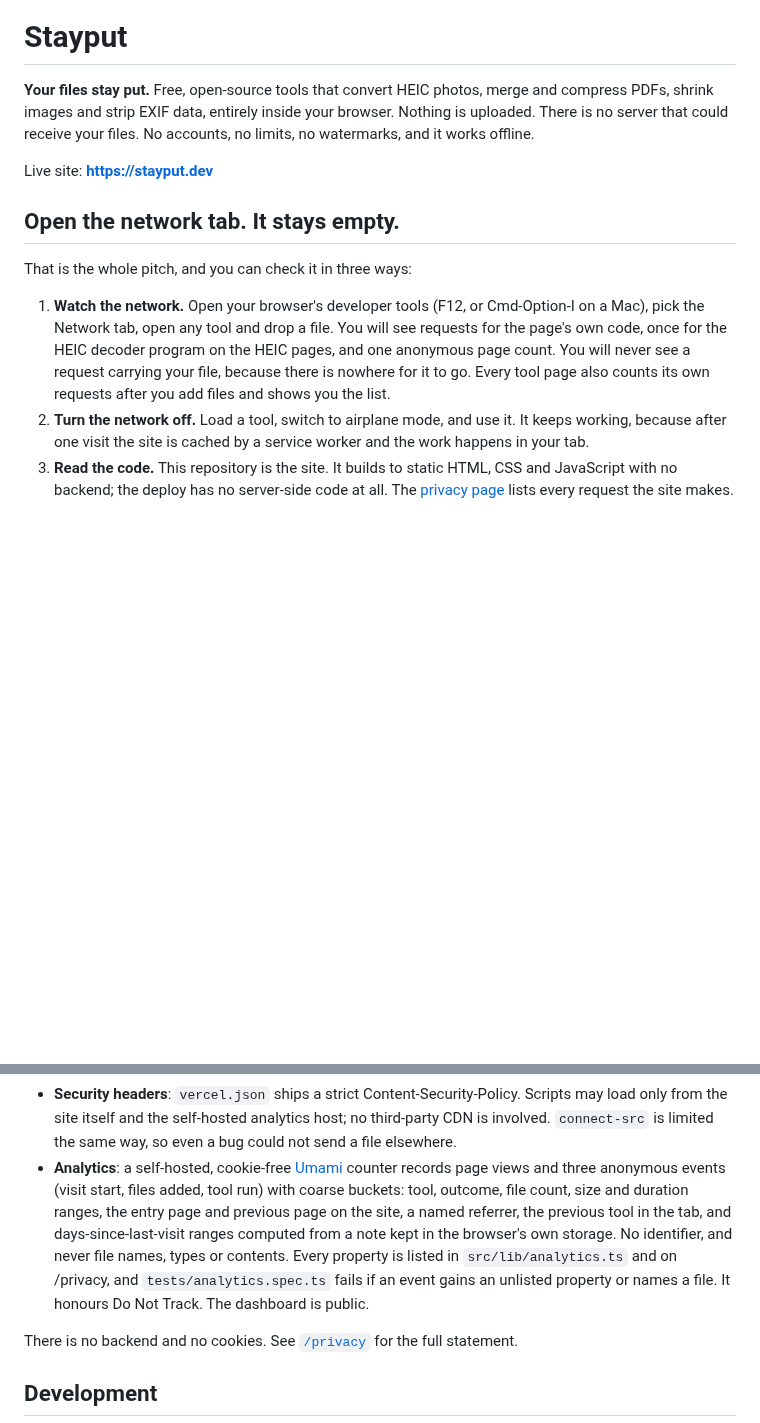
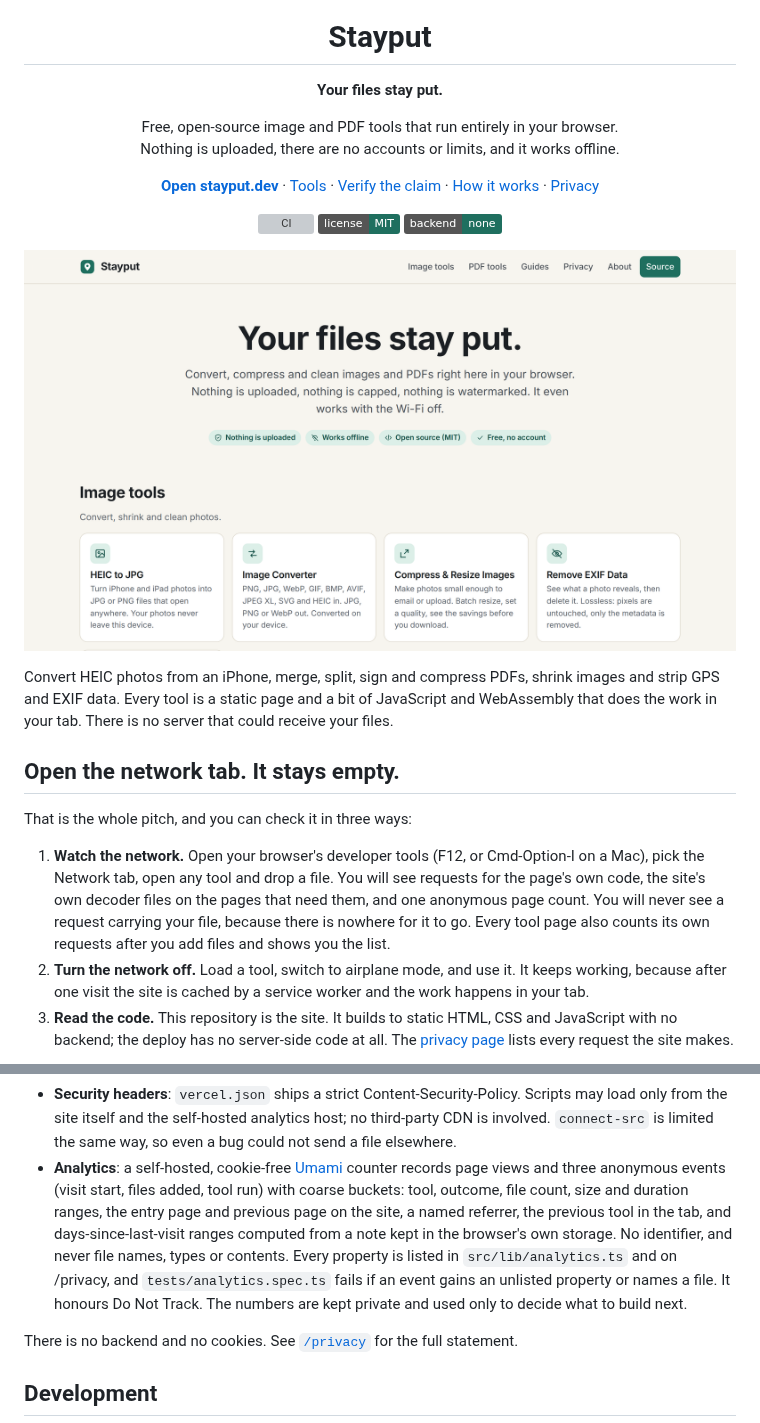
Before and after one commit to keenanlk/stayput, a Markdown page: README.md, 2 parts joined by grey strips. Rendered like a GitHub page; pictures changed too: docs/readme/home.png (added); badges without logos; blank space fills up the shorter version; grey boxes are pictures that could not be loaded.

Commit message:
Refresh README header with screenshots, badges and quick links (#33)
Co-Authored-By: Claude <noreply@anthropic.com>

```diff
--- a/README.md
+++ b/README.md
@@ -1,13 +5,26 @@
 # Stayput
 
-**Your files stay put.** Free, open-source tools that convert HEIC photos, merge and compress PDFs, shrink images and strip EXIF data, entirely inside your browser. Nothing is uploaded. There is no server that could receive your files. No accounts, no limits, no watermarks, and it works offline.
+**Your files stay put.**
 
-Live site: **https://stayput.dev**
+Free, open-source image and PDF tools that run entirely in your browser.<br>
+Nothing is uploaded, there are no accounts or limits, and it works offline.
+
+**[Open stayput.dev](https://stayput.dev)** · [Tools](#tools) · [Verify the claim](#open-the-network-tab-it-stays-empty) · [How it works](#how-it-works) · [Privacy](https://stayput.dev/privacy)
+
+[![CI](https://github.com/keenanlk/stayput/actions/workflows/ci.yml/badge.svg)](https://github.com/keenanlk/stayput/actions/workflows/ci.yml)
+[![License: MIT](https://img.shields.io/badge/license-MIT-1f6f5f.svg)](LICENSE)
+[![No backend](https://img.shields.io/badge/backend-none-1f6f5f.svg)](#how-it-works)
+
+<a href="https://stayput.dev"><img src="docs/readme/home.png" width="800" alt="The Stayput home page: Your files stay put. Convert, compress and clean images and PDFs right here in your browser."></a>
+
+</div>
+
+Convert HEIC photos from an iPhone, merge, split, sign and compress PDFs, shrink images and strip GPS and EXIF data. Every tool is a static page and a bit of JavaScript and WebAssembly that does the work in your tab. There is no server that could receive your files.
 
 ## Open the network tab. It stays empty.
 
 That is the whole pitch, and you can check it in three ways:
 
-1. **Watch the network.** Open your browser's developer tools (F12, or Cmd-Option-I on a Mac), pick the Network tab, open any tool and drop a file. You will see requests for the page's own code, once for the HEIC decoder program on the HEIC pages, and one anonymous page count. You will never see a request carrying your file, because there is nowhere for it to go. Every tool page also counts its own requests after you add files and shows you the list.
+1. **Watch the network.** Open your browser's developer tools (F12, or Cmd-Option-I on a Mac), pick the Network tab, open any tool and drop a file. You will see requests for the page's own code, the site's own decoder files on the pages that need them, and one anonymous page count. You will never see a request carrying your file, because there is nowhere for it to go. Every tool page also counts its own requests after you add files and shows you the list.
 2. **Turn the network off.** Load a tool, switch to airplane mode, and use it. It keeps working, because after one visit the site is cached by a service worker and the work happens in your tab.
 3. **Read the code.** This repository is the site. It builds to static HTML, CSS and JavaScript with no backend; the deploy has no server-side code at all. The [privacy page](https://stayput.dev/privacy) lists every request the site makes.
@@ -45,7 +64,7 @@ The site is a static [Astro](https://astro.build) build: one page per tool, a sh
 - **Zip downloads**: [fflate](https://github.com/101arrowz/fflate) in the tab when there is more than one output.
 - **Offline**: a service worker generated at build time (`src/pages/sw.js.ts`) caches every tool page, and `scripts/postbuild.mjs` writes the list of hashed assets and fonts into it so all tool code (including the on-demand pdf-lib and pdf.js chunks) is cached on the first visit. Pages are network-first so deploys show up immediately; assets are cache-first because their names are content-hashed, and assets from earlier deploys are pruned on activation.
 - **Security headers**: `vercel.json` ships a strict Content-Security-Policy. Scripts may load only from the site itself and the self-hosted analytics host; no third-party CDN is involved. `connect-src` is limited the same way, so even a bug could not send a file elsewhere.
-- **Analytics**: a self-hosted, cookie-free [Umami](https://umami.is) counter records page views and three anonymous events (visit start, files added, tool run) with coarse buckets: tool, outcome, file count, size and duration ranges, the entry page and previous page on the site, a named referrer, the previous tool in the tab, and days-since-last-visit ranges computed from a note kept in the browser's own storage. No identifier, and never file names, types or contents. Every property is listed in `src/lib/analytics.ts` and on /privacy, and `tests/analytics.spec.ts` fails if an event gains an unlisted property or names a file. It honours Do Not Track. The dashboard is public.
+- **Analytics**: a self-hosted, cookie-free [Umami](https://umami.is) counter records page views and three anonymous events (visit start, files added, tool run) with coarse buckets: tool, outcome, file count, size and duration ranges, the entry page and previous page on the site, a named referrer, the previous tool in the tab, and days-since-last-visit ranges computed from a note kept in the browser's own storage. No identifier, and never file names, types or contents. Every property is listed in `src/lib/analytics.ts` and on /privacy, and `tests/analytics.spec.ts` fails if an event gains an unlisted property or names a file. It honours Do Not Track. The numbers are kept private and used only to decide what to build next.
 
 There is no backend and no cookies. See [`/privacy`](https://stayput.dev/privacy) for the full statement.
 
```
Also changed, not shown: other parts of README.md (+6 -0 lines), docs/readme/compress-image.png (added).
